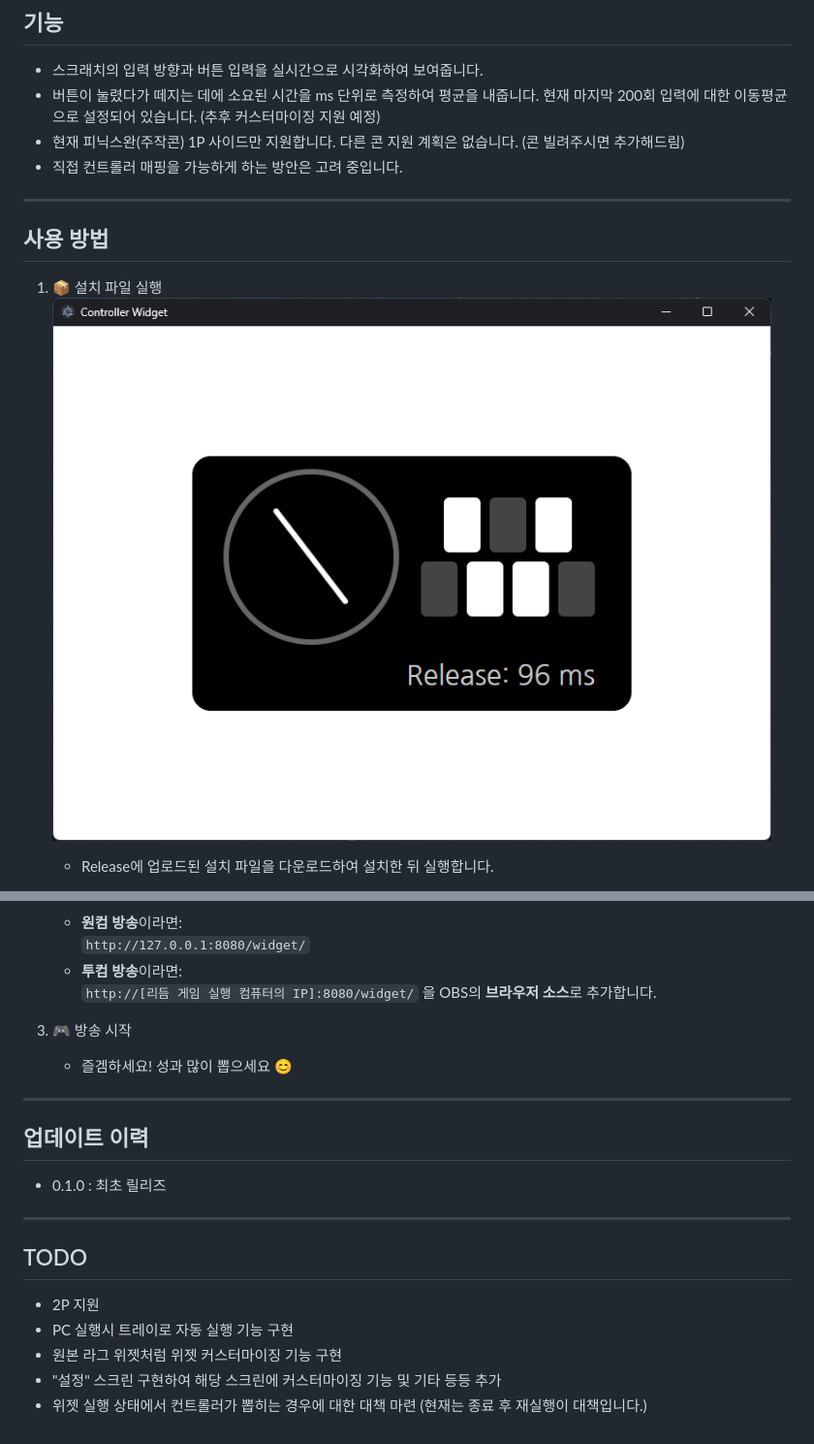
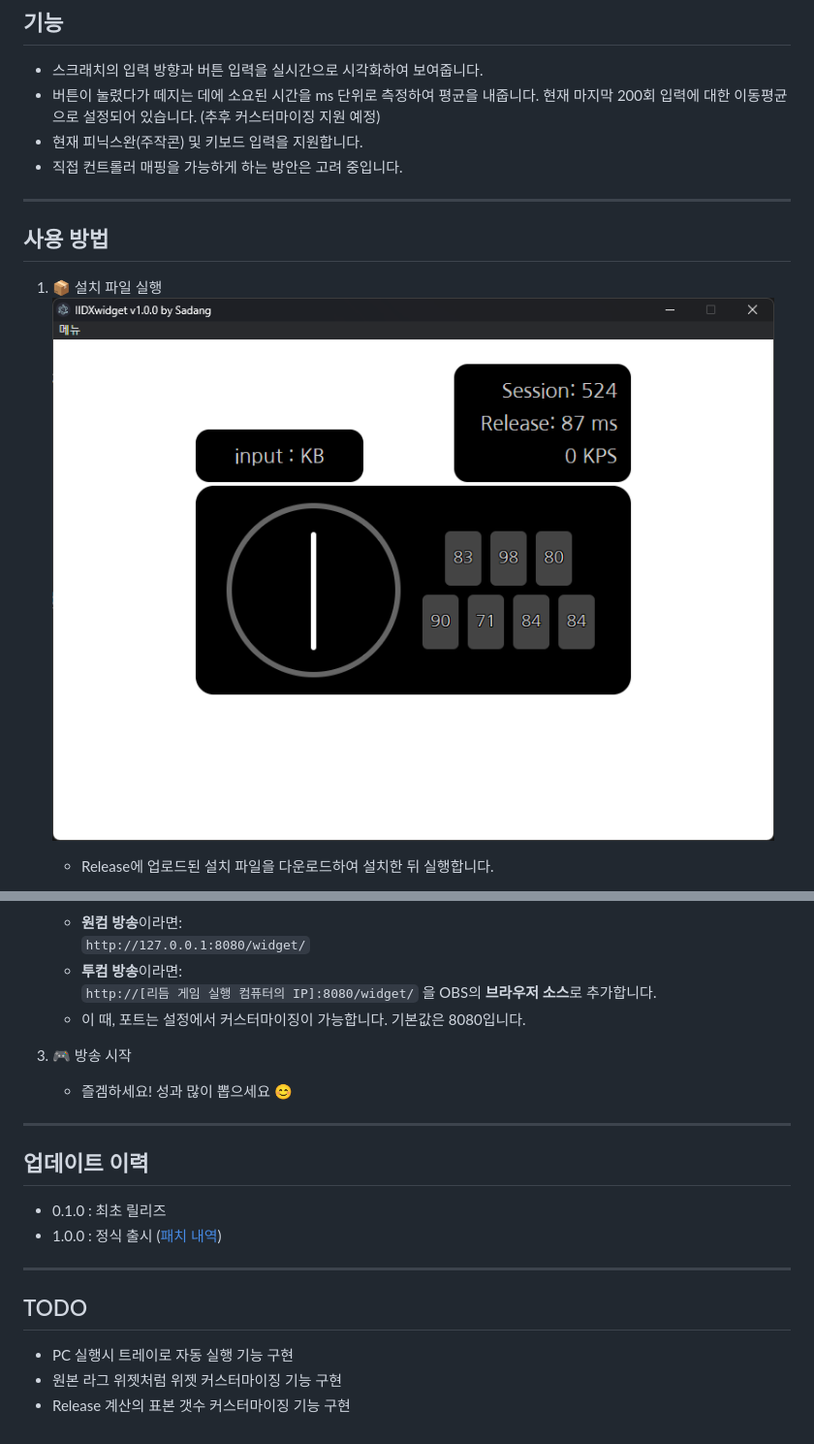
Before and after one commit to Coldlapse/IIDXwidget, a Markdown page: README.md, 2 parts joined by grey strips. Shown: that part at 97% size. GitHub-like rendering; pictures changed too: images/1.png.

```diff
--- a/README.md
+++ b/README.md
@@ -14,7 +14,7 @@
 
 - 스크래치의 입력 방향과 버튼 입력을 실시간으로 시각화하여 보여줍니다.
 - 버튼이 눌렸다가 떼지는 데에 소요된 시간을 ms 단위로 측정하여 평균을 내줍니다. 현재 마지막 200회 입력에 대한 이동평균으로 설정되어 있습니다. (추후 커스터마이징 지원 예정)
-- 현재 피닉스완(주작콘) 1P 사이드만 지원합니다. 다른 콘 지원 계획은 없습니다. (콘 빌려주시면 추가해드림)
+- 현재 피닉스완(주작콘) 및 키보드 입력을 지원합니다.
 - 직접 컨트롤러 매핑을 가능하게 하는 방안은 고려 중입니다.
 ---
 ## 사용 방법
@@ -30,6 +30,7 @@
    - **투컴 방송**이라면:
      `http://[리듬 게임 실행 컴퓨터의 IP]:8080/widget/`
    을 OBS의 **브라우저 소스**로 추가합니다.
+   - 이 때, 포트는 설정에서 커스터마이징이 가능합니다. 기본값은 8080입니다.
 
 3. 🎮 방송 시작
    - 즐겜하세요! 성과 많이 뽑으세요 😊
@@ -39,12 +40,12 @@
 ## 업데이트 이력
 
 - 0.1.0 : 최초 릴리즈
+- 1.0.0 : 정식 출시 ([패치 내역](https://github.com/Coldlapse/IIDXwidget/releases/tag/v1.0.0))
+
 ---
 
 ## TODO
 
-- 2P 지원
 - PC 실행시 트레이로 자동 실행 기능 구현
 - 원본 라그 위젯처럼 위젯 커스터마이징 기능 구현
-- "설정" 스크린 구현하여 해당 스크린에 커스터마이징 기능 및 기타 등등 추가
-- 위젯 실행 상태에서 컨트롤러가 뽑히는 경우에 대한 대책 마련 (현재는 종료 후 재실행이 대책입니다.)
+- Release 계산의 표본 갯수 커스터마이징 기능 구현
```
